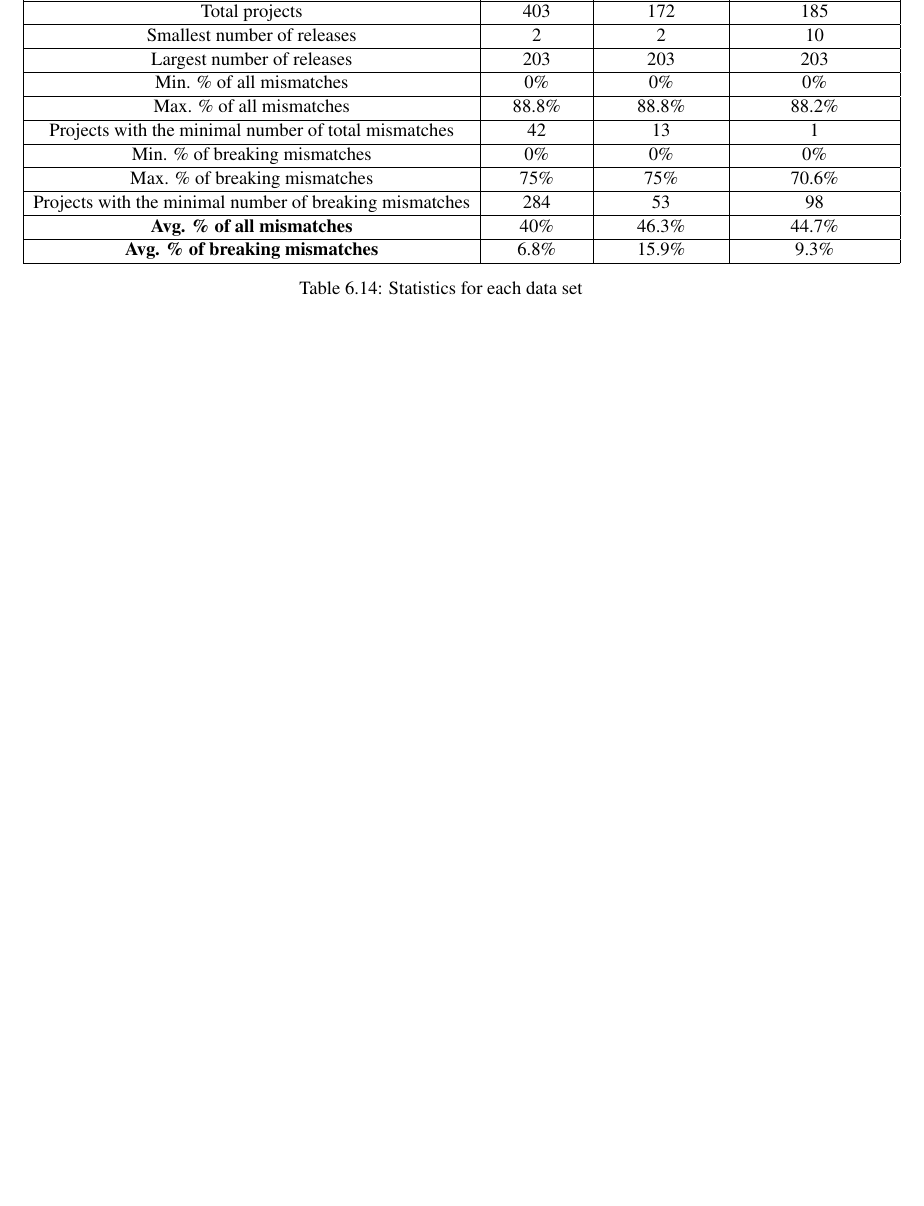
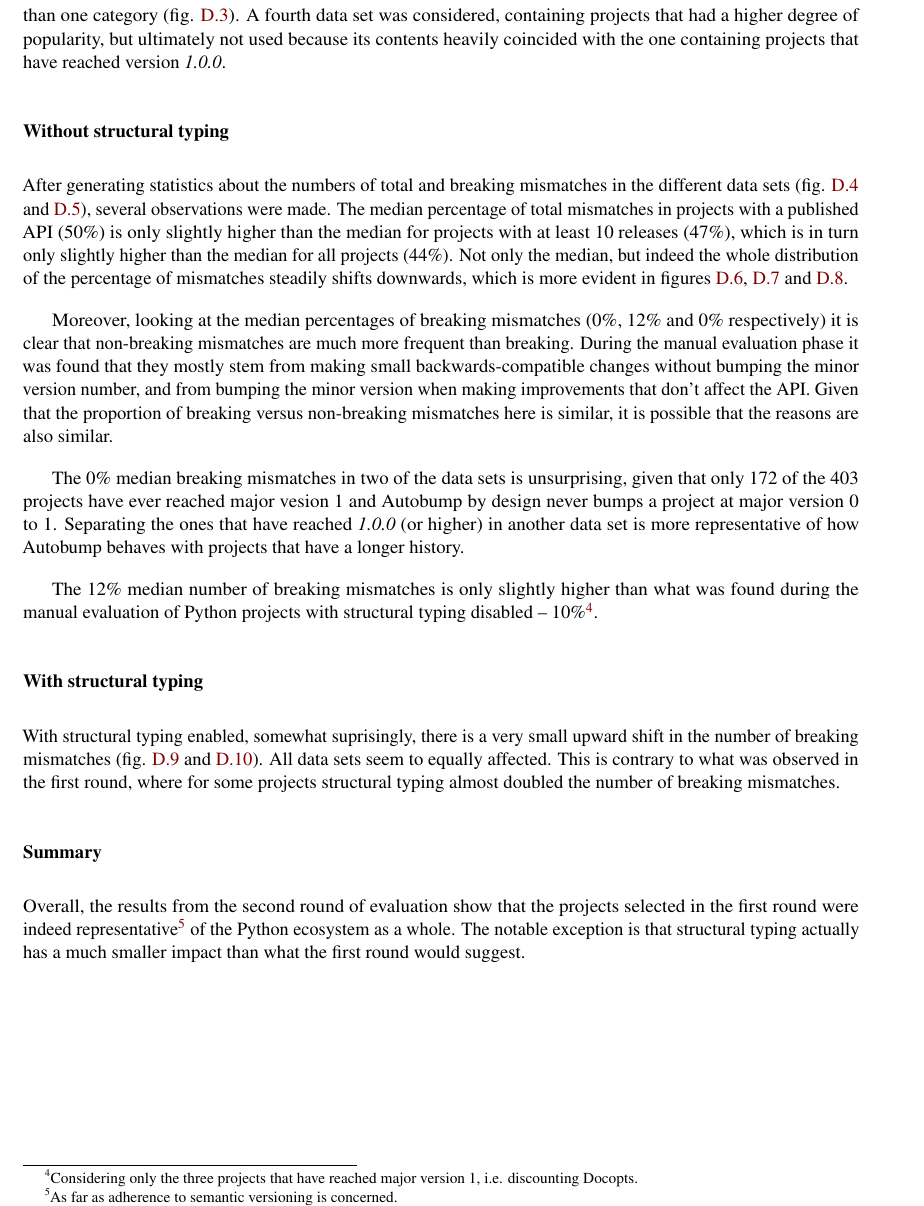
Before and after one commit to cshtarkov/autobump-dissertation, a LaTeX thesis (dissertation.tex): part of page 54 of 62 before the commit and part of page 53 of 70 after it, cut at the place of the change, the shorter picture padded with empty space. Compiled offline with pdfLaTeX.

```diff
--- a/dissertation.tex
+++ b/dissertation.tex
@@ -3225,3 +3209,0 @@
-\begin{table}[H]
-\centering
-\begin{tabular}{|c|c|c|c|}
@@ -3231,24 +3209,0 @@
-Total projects & 403 & 172 & 185 \\
-\hline
-Smallest number of releases & 2 & 2 & 10 \\
-\hline
-Largest number of releases & 203 & 203 & 203 \\
-\hline
-Min. \% of all mismatches & 0\% & 0\% & 0\% \\
-\hline
-Max. \% of all mismatches & 88.8\% & 88.8\% & 88.2\% \\
-\hline
-Projects with the minimal number of total mismatches & 42 & 13 & 1 \\
-\hline
-Min. \% of breaking mismatches & 0\% & 0\% & 0\% \\
-\hline
-Max. \% of breaking mismatches & 75\% & 75\% & 70.6\% \\
-\hline
-Projects with the minimal number of breaking mismatches & 284 & 53 & 98 \\
-\hline
-\textbf{Avg. \% of all mismatches} & 40\% & 46.3\% & 44.7\% \\
-\hline
-\textbf{Avg. \% of breaking mismatches} & 6.8\% & 15.9\% & 9.3\% \\
-\hline
-\end{tabular}
-\caption{Statistics for each data set}
@@ -3257,3 +3211,66 @@
+in more than one category (fig. \ref{Datasets}). A fourth data set was
+considered, containing projects that had a higher degree of
+popularity, but ultimately not used because its contents heavily
+coincided with the one containing projects that have reached version
+\textit{1.0.0}.
+
+\subsubsection{Without structural typing}
+
+After generating statistics about the numbers of total and breaking
+mismatches in the different data sets (fig. \ref{BoxplotsMismatches}
+and \ref{BoxplotsBreaking}), several observations were made. The
+median percentage of total mismatches in projects with a published API
+(50\%) is only slightly higher than the median for projects with at
+least 10 releases (47\%), which is in turn only slightly higher than
+the median for all projects (44\%). Not only the median, but indeed
+the whole distribution of the percentage of mismatches steadily shifts
+downwards, which is more evident in figures
+\ref{DistributionPublishedAPI}, \ref{DistributionTenReleases} and
+\ref{DistributionAllProjects}.
+
+Moreover, looking at the median percentages of breaking mismatches
+(0\%, 12\% and 0\% respectively) it is clear that non-breaking
+mismatches are much more frequent than breaking. During the manual
+evaluation phase it was found that they mostly stem from making small
+backwards-compatible changes without bumping the minor version number,
+and from bumping the minor version when making improvements that don't
+affect the API. Given that the proportion of breaking versus
+non-breaking mismatches here is similar, it is possible that the
+reasons are also similar.
+
+The 0\% median breaking mismatches in two of the data sets is
+unsurprising, given that only 172 of the 403 projects have ever
+reached major vesion 1 and Autobump by design never bumps a project at
+major version 0 to 1. Separating the ones that have reached
+\textit{1.0.0} (or higher) in another data set is more representative
+of how Autobump behaves with projects that have a longer history.
+
+The 12\% median number of breaking mismatches is only slightly higher
+than what was found during the manual evaluation of Python projects
+with structural typing disabled -- 10\%\footnote{Considering only the
+three projects that have reached major version 1, i.e.
+discounting Docopts.}.
+
+\subsubsection{With structural typing}
+
+With structural typing enabled, somewhat suprisingly, there is a very
+small upward shift in the number of breaking mismatches (fig.
+\ref{StrBoxplotsMismatches} and \ref{StrBoxplotsBreaking}). All data
+sets seem to equally affected. This is contrary to what was observed
+in the first round, where for some projects structural typing almost
+doubled the number of breaking mismatches.
+
+\subsubsection{Summary}
+
+Overall, the results from the second round of evaluation show that the
+projects selected in the first round were indeed
+representative\footnote{As far as adherence to semantic versioning is
+concerned.} of the Python ecosystem as a whole. The notable exception
+is that structural typing actually has a much smaller impact than what
+the first round would suggest.
+% TODO: what about all mismatches, not just breaking?
+
+% TODO: how much of a problem mismatches are
 
 \chapter{Conclusion}
 \label{Conclusion}
@@ -3482,0 +3543 @@
+\caption{Percentages of breaking mismatches across projects (w/o
@@ -3482,0 +3577 @@
+\caption{Percentage of total mismatches across projects (w/ structural
@@ -3482,0 +3585 @@
+\caption{Percentages of breaking mismatches across projects (w/
```
Also changed, not shown: images/evaluation/boxplots_breaking.pdf (added), images/evaluation/boxplots_mismatches.pdf (added), images/evaluation/str_boxplots_breaking.pdf (added), images/evaluation/str_boxplots_mismatches.pdf (added), images/evaluation/str_distribution_mismatches_all_projects.pdf (added), images/evaluation/str_distribution_mismatches_major_version_1.pdf (added), images/evaluation/str_distribution_mismatches_more_than_10.pdf (added), dissertation.tex (187 more changed lines).
